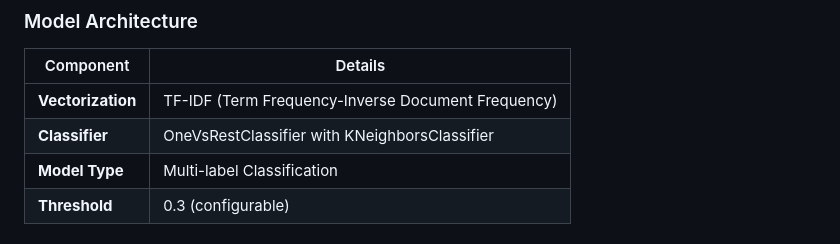
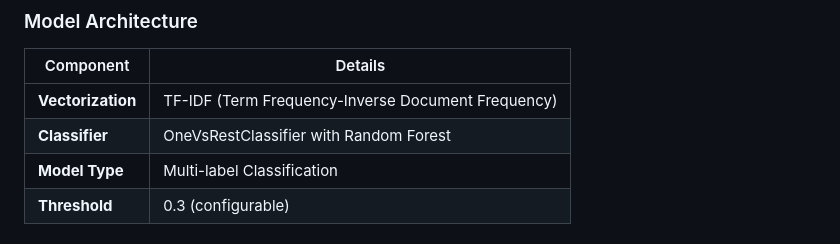
Before and after one commit to sauravsultane/AI-Based-Resume-Shortlisting-And-Job-Recommendation-System, a Markdown page: README.md, the part around the change. Drawn GitHub-style.

Commit message:
Change classifier from KNeighbors to Random Forest
Change classifier from KNeighbors to Random Forest

```diff
--- a/README.md
+++ b/README.md
@@ -392,7 +392,7 @@ AI-Based-Resume-Shortlisting-And-Job-Recommendation-System/
 | Component | Details |
 |-----------|---------|
 | **Vectorization** | TF-IDF (Term Frequency-Inverse Document Frequency) |
-| **Classifier** | OneVsRestClassifier with KNeighborsClassifier |
+| **Classifier** | OneVsRestClassifier with Random Forest |
 | **Model Type** | Multi-label Classification |
 | **Threshold** | 0.3 (configurable) |
 
```
